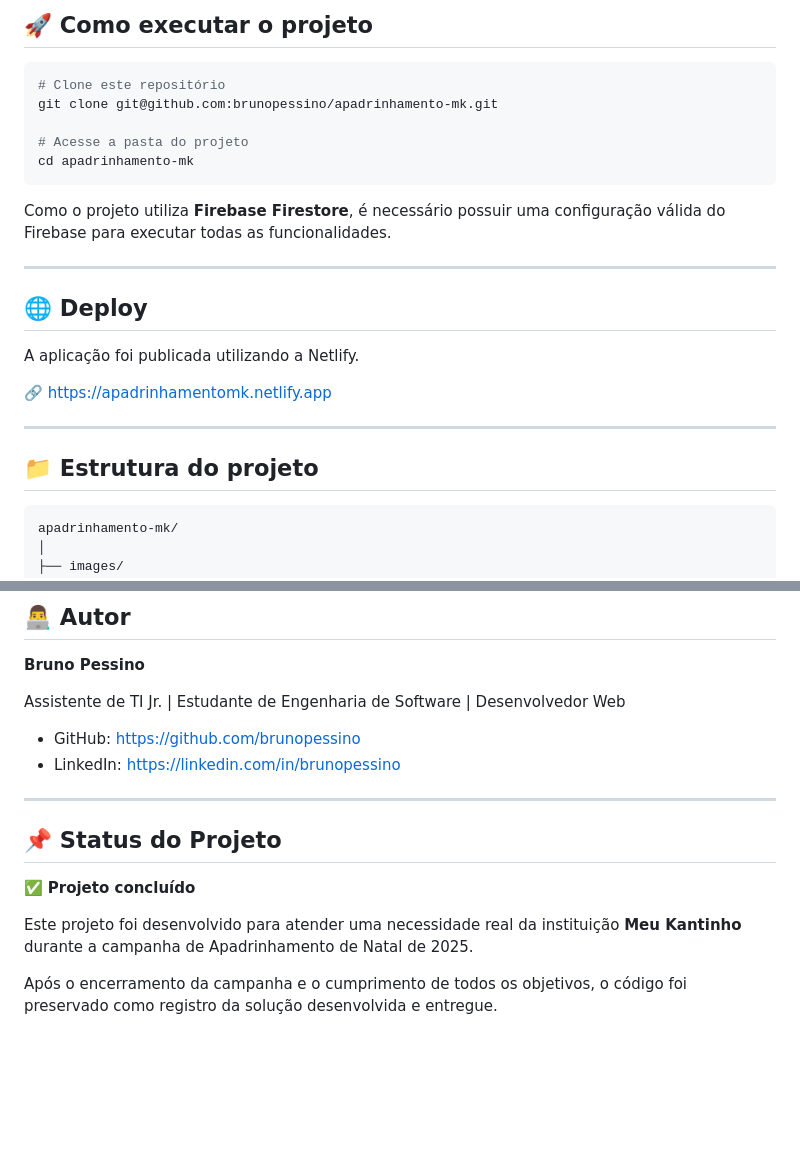
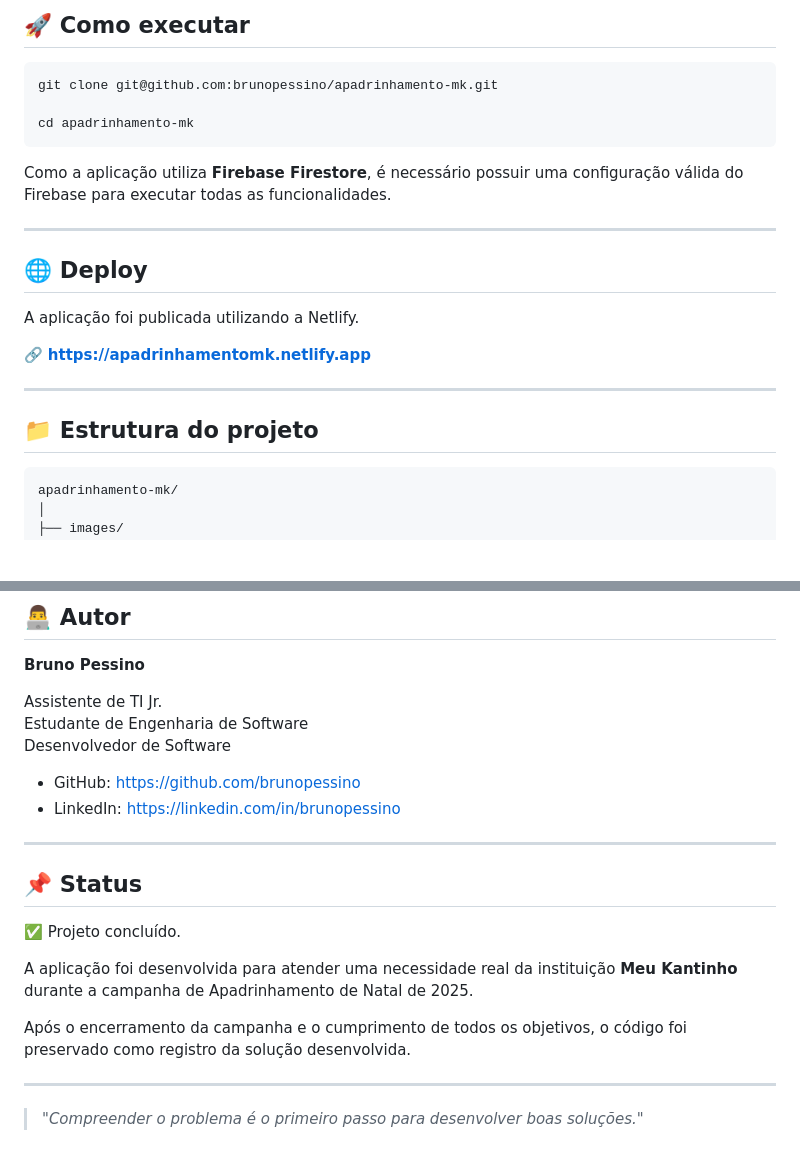
Before and after one commit to brunopessino/apadrinhamento-mk, a Markdown page: README.md, 2 parts joined by grey strips. Drawn GitHub-style; blank space fills up the shorter version.

````diff
--- a/README.md
+++ b/README.md
@@ -158,16 +163,14 @@ Mais do que desenvolver uma aplicação, este projeto mostrou a importância de
 ---
 
-## 🚀 Como executar o projeto
+## 🚀 Como executar
 
 ```bash
-# Clone este repositório
 git clone git@github.com:brunopessino/apadrinhamento-mk.git
 
-# Acesse a pasta do projeto
 cd apadrinhamento-mk
 ```
 
-Como o projeto utiliza **Firebase Firestore**, é necessário possuir uma configuração válida do Firebase para executar todas as funcionalidades.
+Como a aplicação utiliza **Firebase Firestore**, é necessário possuir uma configuração válida do Firebase para executar todas as funcionalidades.
 
 ---
 
@@ -175,13 +178,13 @@ Como o projeto utiliza **Firebase Firestore**, é necessário possuir uma config
 
 A aplicação foi publicada utilizando a Netlify.
 
-🔗 https://apadrinhamentomk.netlify.app
+🔗 **https://apadrinhamentomk.netlify.app**
 
 ---
 
 ## 📁 Estrutura do projeto
 
-```
+```text
 apadrinhamento-mk/
 │
 ├── images/
@@ -198,17 +201,23 @@ apadrinhamento-mk/
 
 **Bruno Pessino**
 
-Assistente de TI Jr. | Estudante de Engenharia de Software | Desenvolvedor Web
+Assistente de TI Jr.
+Estudante de Engenharia de Software
+Desenvolvedor de Software
 
 - GitHub: https://github.com/brunopessino
 - LinkedIn: https://linkedin.com/in/brunopessino
 
 ---
 
-## 📌 Status do Projeto
+## 📌 Status
 
-✅ **Projeto concluído**
+✅ Projeto concluído.
 
-Este projeto foi desenvolvido para atender uma necessidade real da instituição **Meu Kantinho** durante a campanha de Apadrinhamento de Natal de 2025.
+A aplicação foi desenvolvida para atender uma necessidade real da instituição **Meu Kantinho** durante a campanha de Apadrinhamento de Natal de 2025.
 
-Após o encerramento da campanha e o cumprimento de todos os objetivos, o código foi preservado como registro da solução desenvolvida e entregue.
+Após o encerramento da campanha e o cumprimento de todos os objetivos, o código foi preservado como registro da solução desenvolvida.
+
+---
+
+> *"Compreender o problema é o primeiro passo para desenvolver boas soluções."*
````
Also changed, not shown: other parts of README.md (+67 -62 lines).
